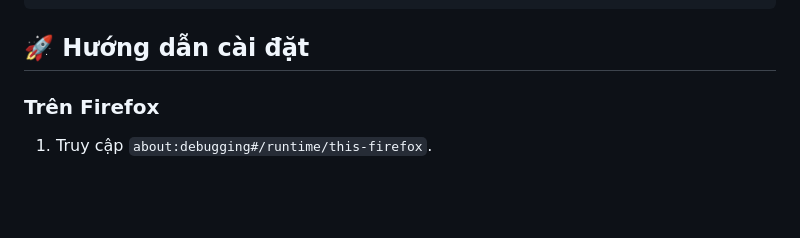
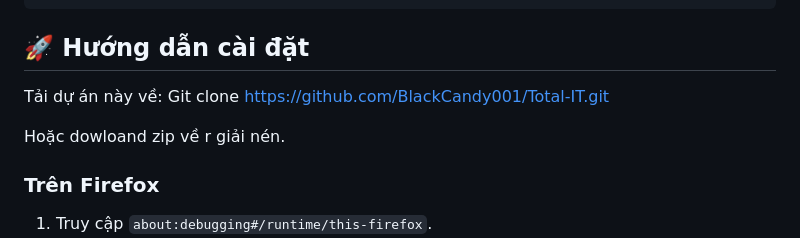
Before and after one commit to BlackCandy001/Total-IT, a Markdown page: README.md, the part around the change. Drawn GitHub-style; blank space fills up the shorter version.

````diff
--- a/README.md
+++ b/README.md
@@ -29,6 +29,10 @@ Tiện ích mở rộng trình duyệt giúp sinh viên quản lý và tính đi
 ```
 
 ## 🚀 Hướng dẫn cài đặt
+
+Tải dự án này về: Git clone https://github.com/BlackCandy001/Total-IT.git
+
+Hoặc dowloand zip về r giải nén.
 
 ### Trên Firefox
 
````
